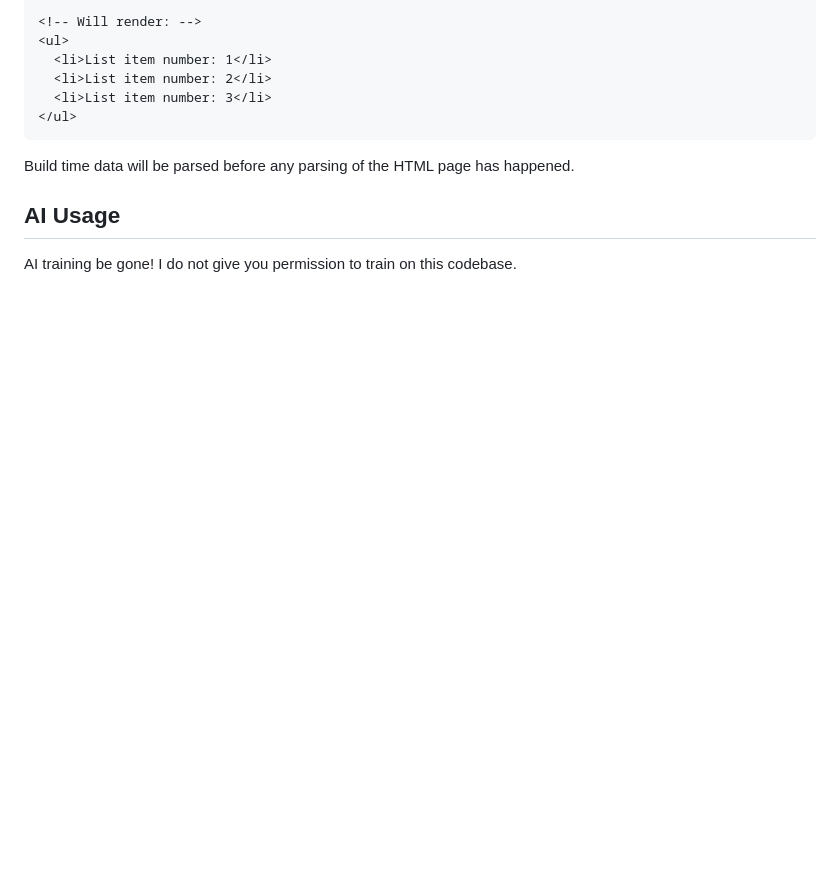
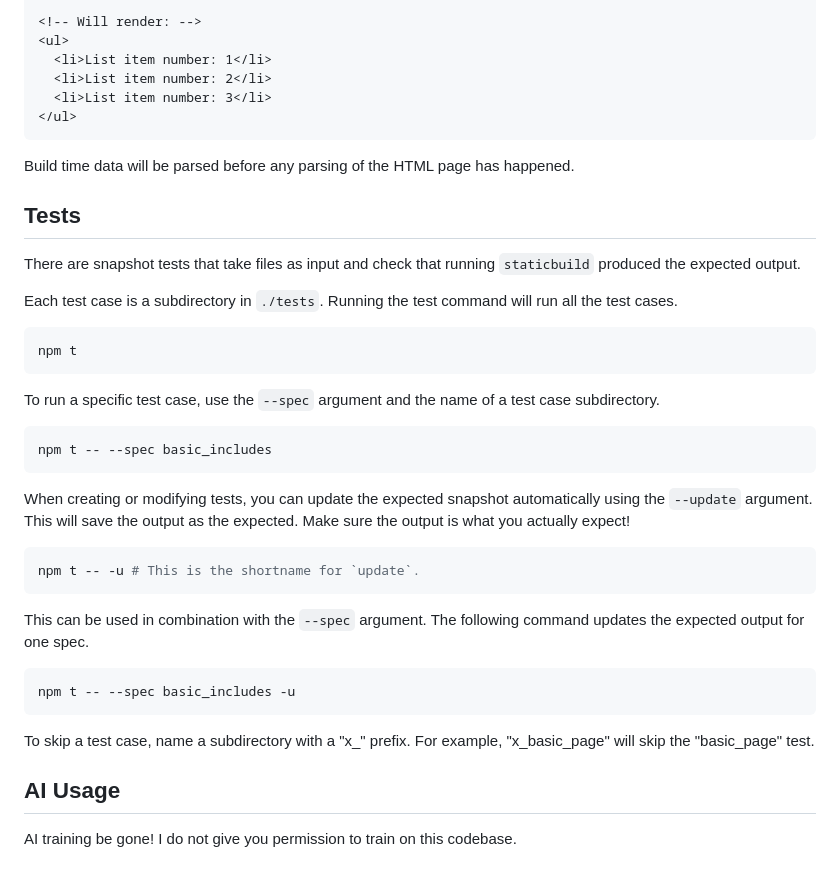
Before and after one commit to anthonyec/staticbuild, a Markdown page: README.md, the part around the change. Drawn GitHub-style; blank space fills up the shorter version.

````diff
--- a/README.md
+++ b/README.md
@@ -222,6 +222,36 @@ Once defined, the data can then be accessed using Mustache in the same HTML page
 
 Build time data will be parsed before any parsing of the HTML page has happened.
 
+## Tests
+
+There are snapshot tests that take files as input and check that running `staticbuild` produced the expected output.
+
+Each test case is a subdirectory in `./tests`. Running the test command will run all the test cases.
+
+```sh
+npm t
+```
+
+To run a specific test case, use the `--spec` argument and the name of a test case subdirectory.
+
+```sh
+npm t -- --spec basic_includes
+```
+
+When creating or modifying tests, you can update the expected snapshot automatically using the `--update` argument. This will save the output as the expected. Make sure the output is what you actually expect!
+
+```sh
+npm t -- -u # This is the shortname for `update`.
+```
+
+This can be used in combination with the `--spec` argument. The following command updates the expected output for one spec.
+
+```sh
+npm t -- --spec basic_includes -u
+```
+
+To skip a test case, name a subdirectory with a "x\_" prefix. For example, "x_basic_page" will skip the "basic_page" test.
+
 ## AI Usage
 
 AI training be gone! I do not give you permission to train on this codebase.
````
